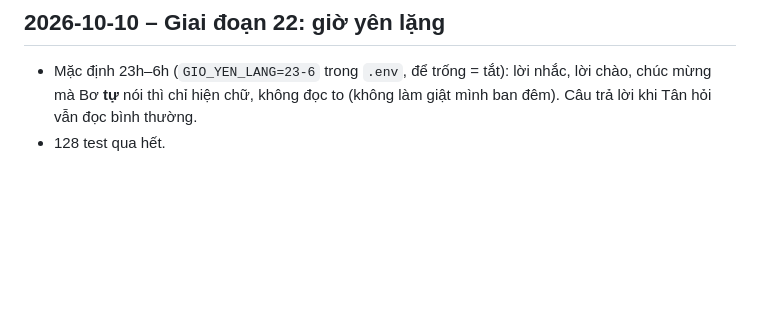
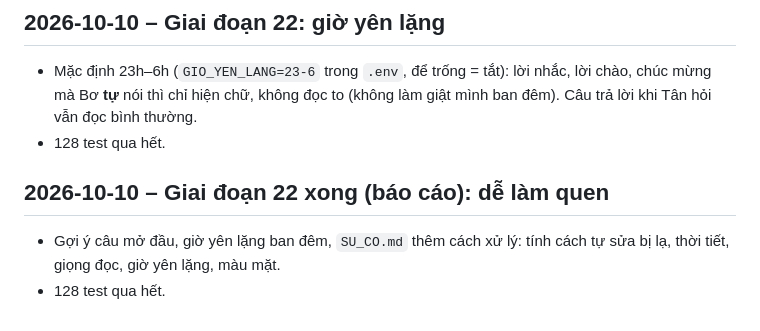
Before and after one commit to TanVu15/ai-companion, a Markdown page: PROGRESS.md, the part around the change. Rendered like a GitHub page; blank space fills up the shorter version.

```diff
--- a/PROGRESS.md
+++ b/PROGRESS.md
@@ -419,3 +419,7 @@ Một lượt review độc lập phần mới (tìm, ngày đặc biệt, lời
 ## 2026-10-10 – Giai đoạn 22: giờ yên lặng
 - Mặc định 23h–6h (`GIO_YEN_LANG=23-6` trong `.env`, để trống = tắt): lời nhắc, lời chào, chúc mừng mà Bơ **tự** nói thì chỉ hiện chữ, không đọc to (không làm giật mình ban đêm). Câu trả lời khi Tân hỏi vẫn đọc bình thường.
 - 128 test qua hết.
+
+## 2026-10-10 – Giai đoạn 22 xong (báo cáo): dễ làm quen
+- Gợi ý câu mở đầu, giờ yên lặng ban đêm, `SU_CO.md` thêm cách xử lý: tính cách tự sửa bị lạ, thời tiết, giọng đọc, giờ yên lặng, màu mặt.
+- 128 test qua hết.
```
Also changed, not shown: SU_CO.md (+7 -2 lines), TASKS.md (+1 -1 lines).
